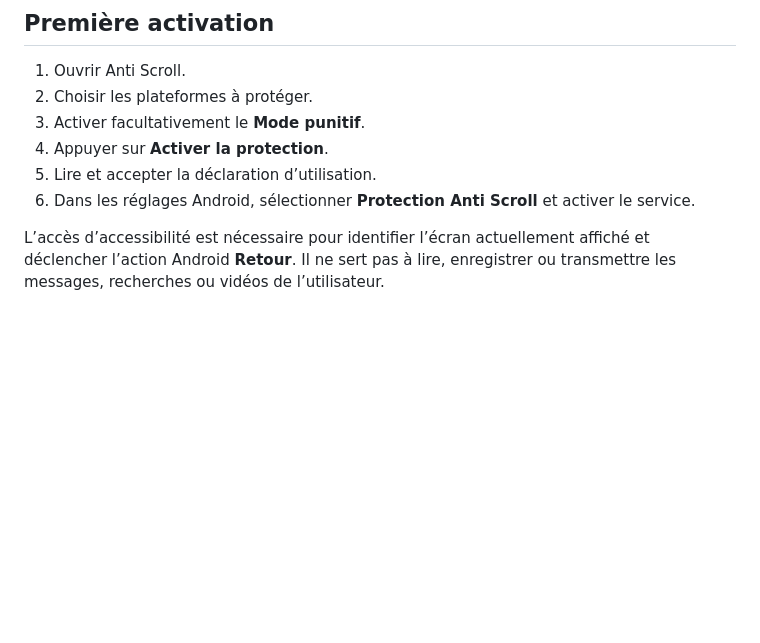
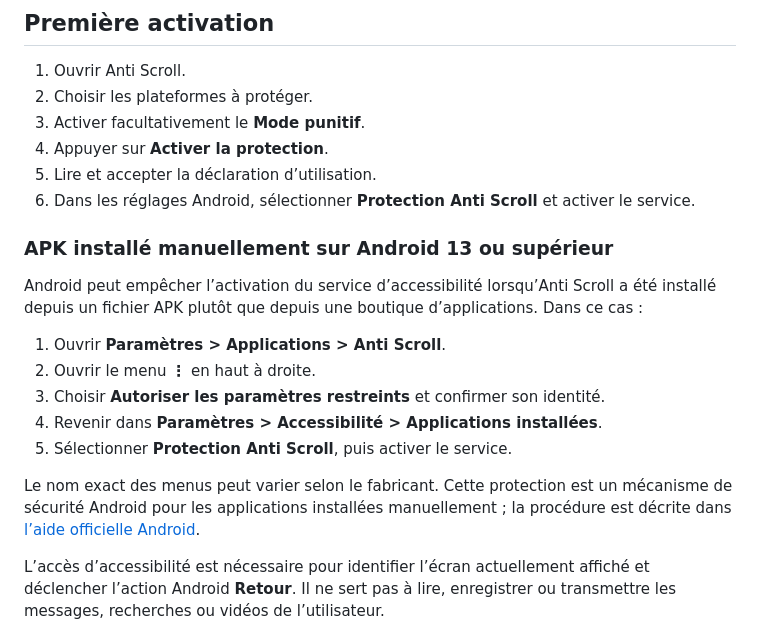
Before and after one commit to Razziat/no_more_scroling, a Markdown page: mobile/README.md, the part around the change. Drawn GitHub-style; blank space fills up the shorter version.

Commit message:
Document Android restricted settings activation

```diff
--- a/mobile/README.md
+++ b/mobile/README.md
@@ -58,6 +58,23 @@ l’APK de debug.
 5. Lire et accepter la déclaration d’utilisation.
 6. Dans les réglages Android, sélectionner **Protection Anti Scroll** et
    activer le service.
+
+### APK installé manuellement sur Android 13 ou supérieur
+
+Android peut empêcher l’activation du service d’accessibilité lorsqu’Anti
+Scroll a été installé depuis un fichier APK plutôt que depuis une boutique
+d’applications. Dans ce cas :
+
+1. Ouvrir **Paramètres > Applications > Anti Scroll**.
+2. Ouvrir le menu **⋮** en haut à droite.
+3. Choisir **Autoriser les paramètres restreints** et confirmer son identité.
+4. Revenir dans **Paramètres > Accessibilité > Applications installées**.
+5. Sélectionner **Protection Anti Scroll**, puis activer le service.
+
+Le nom exact des menus peut varier selon le fabricant. Cette protection est un
+mécanisme de sécurité Android pour les applications installées manuellement ;
+la procédure est décrite dans
+[l’aide officielle Android](https://support.google.com/android/answer/12623953?hl=fr).
 
 L’accès d’accessibilité est nécessaire pour identifier l’écran actuellement
 affiché et déclencher l’action Android **Retour**. Il ne sert pas à lire,
```
Also changed, not shown: mobile/README.en.md (+15 -0 lines).
